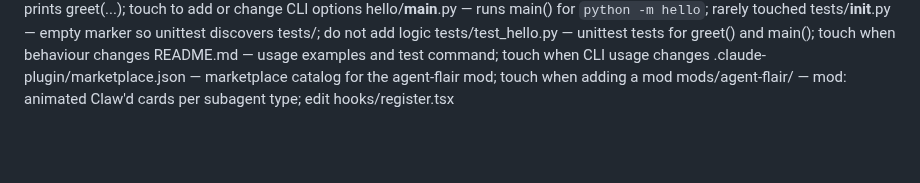
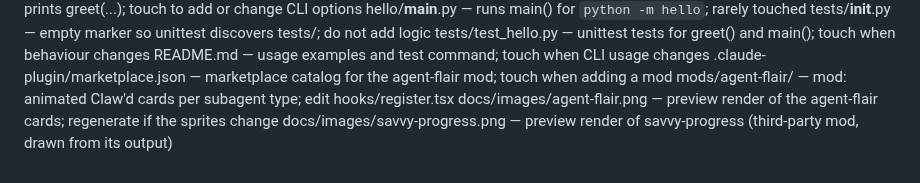
Before and after one commit to rwybraniec/kleenrite, a Markdown page: filemap.md, the part around the change. Drawn GitHub-style; blank space fills up the shorter version.

```diff
--- a/filemap.md
+++ b/filemap.md
@@ -12,3 +12,5 @@ tests/test_hello.py — unittest tests for greet() and main(); touch when behavi
 README.md — usage examples and test command; touch when CLI usage changes
 .claude-plugin/marketplace.json — marketplace catalog for the agent-flair mod; touch when adding a mod
 mods/agent-flair/ — mod: animated Claw'd cards per subagent type; edit hooks/register.tsx
+docs/images/agent-flair.png — preview render of the agent-flair cards; regenerate if the sprites change
+docs/images/savvy-progress.png — preview render of savvy-progress (third-party mod, drawn from its output)
```
Also changed, not shown: README.md (+12 -0 lines), docs/images/agent-flair.png (added), docs/images/savvy-progress.png (added).
